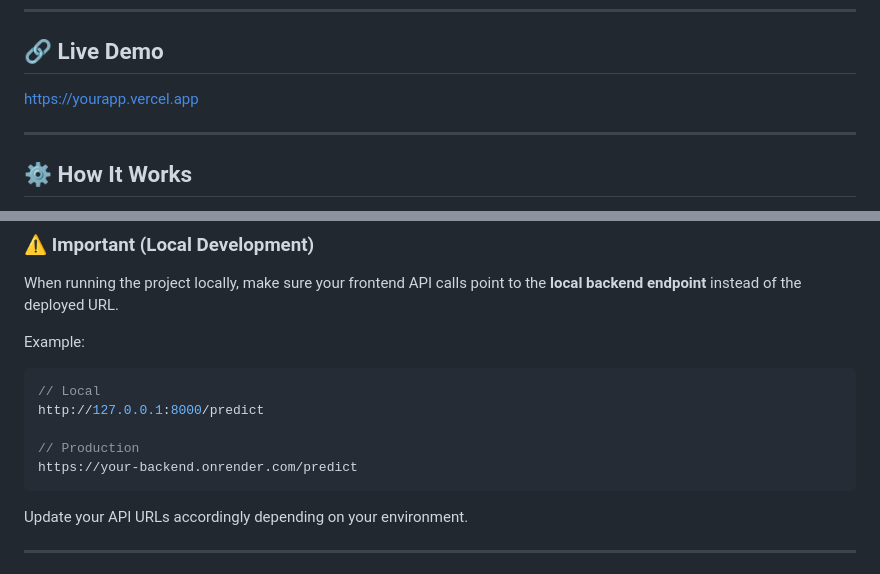
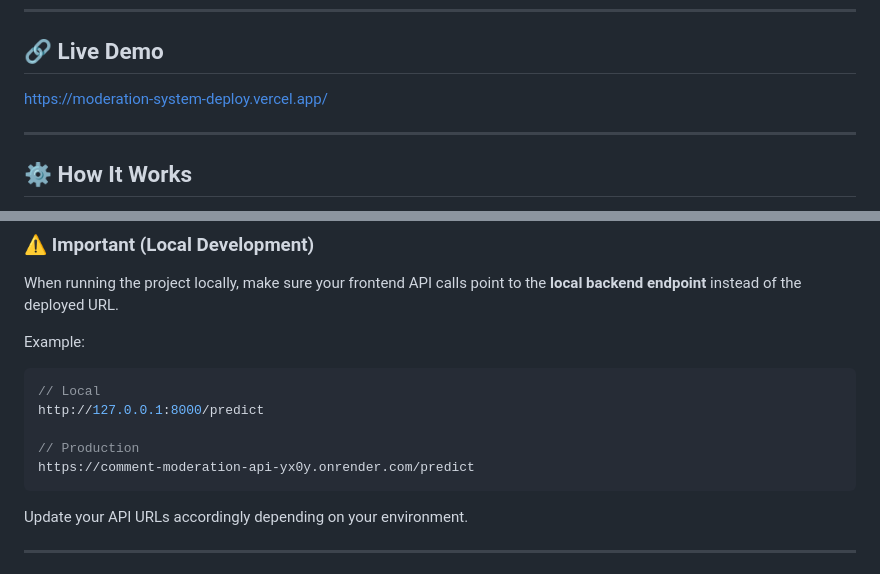
Before and after one commit to Chitucoder/AI-Based-Comment-Moderator, a Markdown page: README.md, 2 parts joined by grey strips. Rendered like a GitHub page.

````diff
--- a/README.md
+++ b/README.md
@@ -54,7 +77,7 @@ An end-to-end AI-powered system that analyzes user comments and determines wheth
 
 ## 🔗 Live Demo
 
-[https://yourapp.vercel.app](https://moderation-system-deploy.vercel.app/)
+[https://moderation-system-deploy.vercel.app/](https://moderation-system-deploy.vercel.app/)
 
 ---
 
@@ -110,7 +133,7 @@ Example:
 http://127.0.0.1:8000/predict
 
 // Production
-https://your-backend.onrender.com/predict
+https://comment-moderation-api-yx0y.onrender.com/predict
 ```
 
 Update your API URLs accordingly depending on your environment.
````
Also changed, not shown: other parts of README.md (+29 -6 lines).
